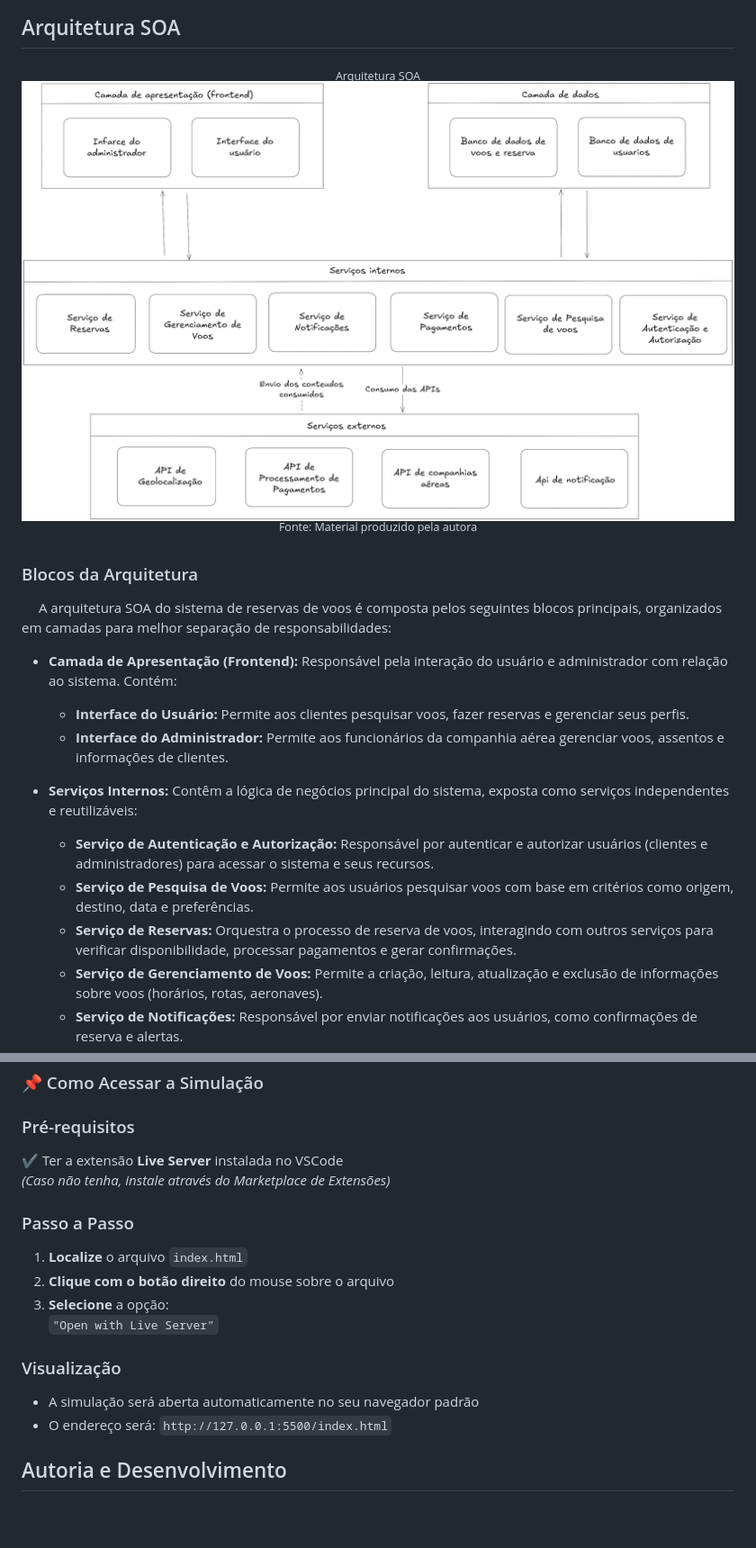
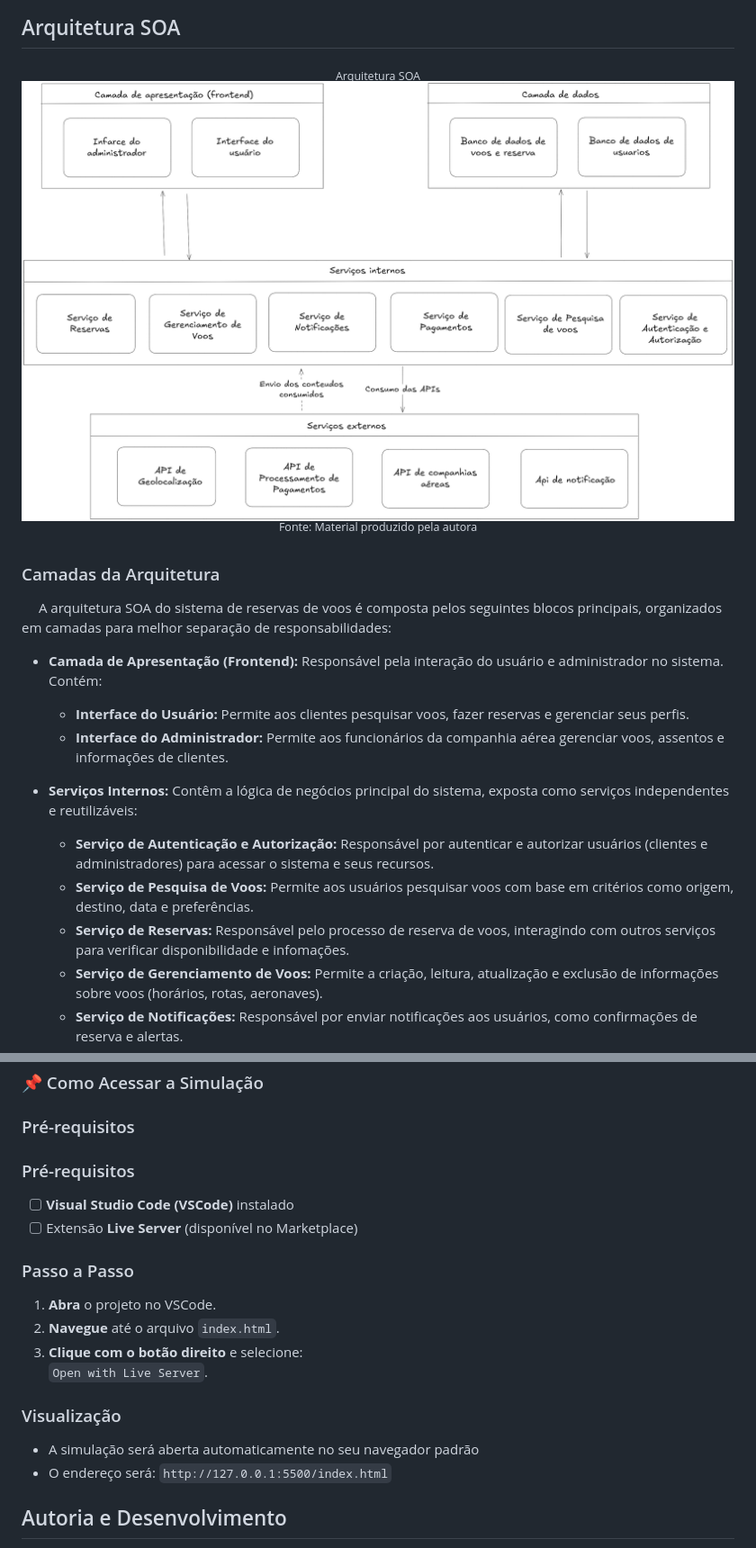
Before and after one commit to karinevicr/Arquitetura-SOA, a Markdown page: README.md, 2 parts joined by grey strips. Shown at 90% size. Rendered like a GitHub page; blank space fills up the shorter version.

Commit message:
docs:atualiza a documentacao

```diff
--- a/README.md
+++ b/README.md
@@ -12,18 +12,18 @@
 <sup>Fonte: Material produzido pela autora</sup>
 </div>
 
-### Blocos da Arquitetura
+### Camadas da Arquitetura
 
 &emsp; A arquitetura SOA do sistema de reservas de voos é composta pelos seguintes blocos principais, organizados em camadas para melhor separação de responsabilidades:
 
-* **Camada de Apresentação (Frontend):** Responsável pela interação do usuário e administrador com relação ao sistema. Contém:
+* **Camada de Apresentação (Frontend):** Responsável pela interação do usuário e administrador no sistema. Contém:
     * **Interface do Usuário:** Permite aos clientes pesquisar voos, fazer reservas e gerenciar seus perfis.
     * **Interface do Administrador:** Permite aos funcionários da companhia aérea gerenciar voos, assentos e informações de clientes.
 
 * **Serviços Internos:** Contêm a lógica de negócios principal do sistema, exposta como serviços independentes e reutilizáveis:
     * **Serviço de Autenticação e Autorização:** Responsável por autenticar e autorizar usuários (clientes e administradores) para acessar o sistema e seus recursos.
     * **Serviço de Pesquisa de Voos:** Permite aos usuários pesquisar voos com base em critérios como origem, destino, data e preferências.
-    * **Serviço de Reservas:** Orquestra o processo de reserva de voos, interagindo com outros serviços para verificar disponibilidade, processar pagamentos e gerar confirmações.
+    * **Serviço de Reservas:** Responsável pelo processo de reserva de voos, interagindo com outros serviços para verificar disponibilidade e infomações.
     * **Serviço de Gerenciamento de Voos:** Permite a criação, leitura, atualização e exclusão de informações sobre voos (horários, rotas, aeronaves).
     * **Serviço de Notificações:** Responsável por enviar notificações aos usuários, como confirmações de reserva e alertas.
     * **Serviço de Pagamentos:** Facilita o processamento de pagamentos para as reservas.
@@ -66,20 +66,22 @@ Para acessar os RNFs do projeto é necessario acessar o arquivo [RNF.md](RNF.md)
 ### 📌 Como Acessar a Simulação
 
 ### Pré-requisitos
-✔️ Ter a extensão **Live Server** instalada no VSCode
-*(Caso não tenha, instale através do Marketplace de Extensões)*
+
+### Pré-requisitos
+
+- [ ] **Visual Studio Code (VSCode)** instalado
+- [ ] Extensão **Live Server** (disponível no Marketplace)
 
 ### Passo a Passo
 
-1. **Localize** o arquivo `index.html`
-2. **Clique com o botão direito** do mouse sobre o arquivo
-3. **Selecione** a opção:
-   `"Open with Live Server"`
+1. **Abra** o projeto no VSCode.
+2. **Navegue** até o arquivo `index.html`.
+3. **Clique com o botão direito** e selecione:
+   `Open with Live Server`.
 
 ### Visualização
 - A simulação será aberta automaticamente no seu navegador padrão
 - O endereço será: `http://127.0.0.1:5500/index.html`
-
 
 ## Autoria e Desenvolvimento
 
```
Also changed, not shown: other parts of README.md (+4 -4 lines), RNF.md (+0 -3 lines).
